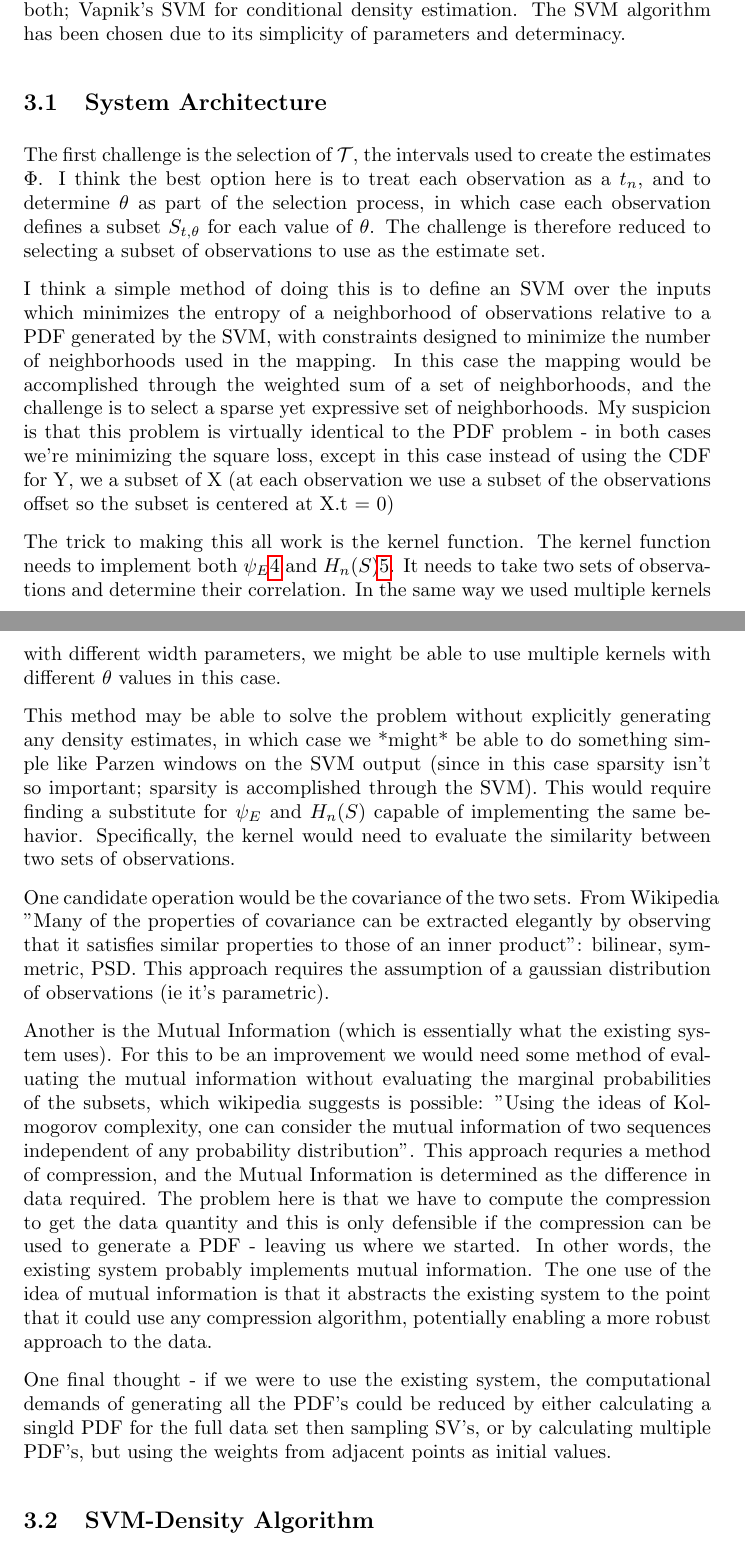
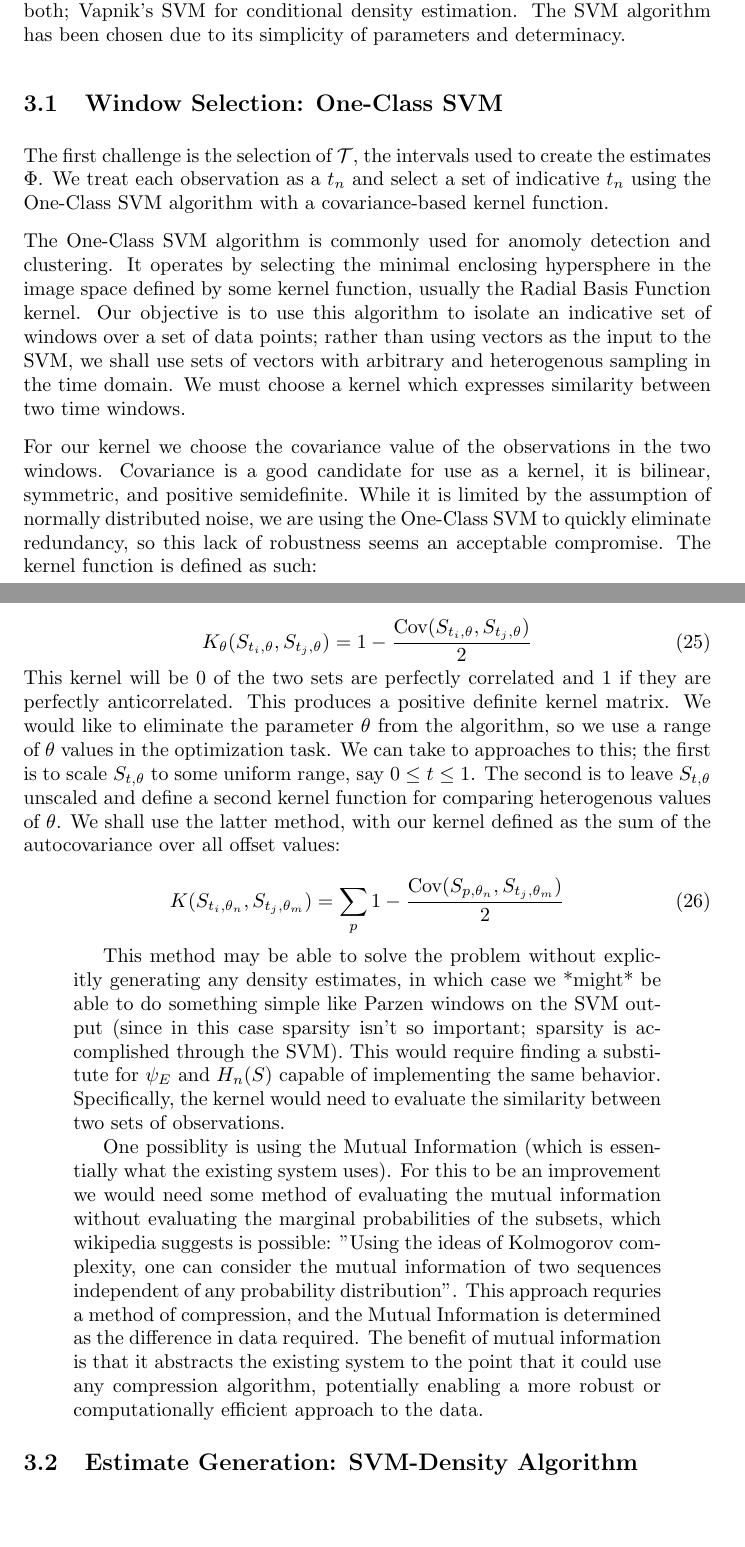
Before and after one commit to kerinin/iEngine, a LaTeX paper (report.tex): two parts of pages 10 and 11 of 14 before the commit and two parts of pages 10 and 11 of 13 after it, joined at a grey line, cut so that both start at the same text, the shorter picture padded with empty space. Compiled offline with pdfLaTeX.

Commit message:
New ideas for the paper - 1-class SVM for window selection

```diff
--- a/report.tex
+++ b/report.tex
@@ -285,19 +285,28 @@ Implementing the inference architecture requires the specification of the two de
 
 % training and test corpus variable names
 
-\subsection{System Architecture}
-The first challenge is the selection of \( \mathcal{T} \), the intervals used to create the estimates \( \Phi \).  I think the best option here is to treat each observation as a \( t_n \), and to determine \( \theta \) as part of the selection process, in which case each observation defines a subset \( S_{t,\theta} \) for each value of \( \theta \).  The challenge is therefore reduced to selecting a subset of observations to use as the estimate set.
+\subsection{Window Selection: One-Class SVM}
+The first challenge is the selection of \( \mathcal{T} \), the intervals used to create the estimates \( \Phi \).  We treat each observation as a \( t_n \) and select a set of indicative \( t_n \) using the One-Class SVM algorithm with a covariance-based kernel function.
 
-I think a simple method of doing this is to define an SVM over the inputs which minimizes the entropy of a neighborhood of observations relative to a PDF generated by the SVM, with constraints designed to minimize the number of neighborhoods used in the mapping.  In this case the mapping would be accomplished through the weighted sum of a set of neighborhoods, and the challenge is to select a sparse yet expressive set of neighborhoods.  My suspicion is that this problem is virtually identical to the PDF problem - in both cases we're minimizing the square loss, except in this case instead of using the CDF for Y, we a subset of X (at each observation we use a subset of the observations offset so the subset is centered at X.t = 0)
+The One-Class SVM algorithm is commonly used for anomoly detection and clustering.  It operates by selecting the minimal enclosing hypersphere in the image space defined by some kernel function, usually the Radial Basis Function kernel.  Our objective is to use this algorithm to isolate an indicative set of windows over a set of data points; rather than using vectors as the input to the SVM, we shall use sets of vectors with arbitrary and heterogenous sampling in the time domain.  We must choose a kernel which expresses similarity between two time windows.
 
-The trick to making this all work is the kernel function.  The kernel function needs to implement both \( \psi_E \ref{eq:phiESingle} \) and \( H_n(S) \ref{eq:HnSingle}\).  It needs to take two sets of observations and determine their correlation.  In the same way we used multiple kernels with different width parameters, we might be able to use multiple kernels with different \( \theta \) values in this case.
+For our kernel we choose the covariance value of the observations in the two windows.  Covariance is a good candidate for use as a kernel, it is bilinear, symmetric, and positive semidefinite.  While it is limited by the assumption of normally distributed noise, we are using the One-Class SVM to quickly eliminate redundancy, so this lack of robustness seems an acceptable compromise.  The kernel function is defined as such:
 
+\begin{equation} \label{eq:KOneClass}
+K_\theta( S_{t_i,\theta}}, S_{t_j,\theta} ) = 1 - \frac{\text{Cov}( S_{t_i,\theta}, S_{t_j,\theta} )}{2}
+\end{equation}
+
+This kernel will be 0 of the two sets are perfectly correlated and 1 if they are perfectly anticorrelated.  This produces a positive definite kernel matrix.  We would like to eliminate the parameter \( \theta \) from the algorithm, so we use a range of \( \theta \) values in the optimization task.  We can take to approaches to this; the first is to scale \( S_{t,\theta} \) to some uniform range, say \( 0 \le t \le 1 \).  The second is to leave \( S_{t,\theta} \) unscaled and define a second kernel function for comparing heterogenous values of \( \theta \).  We shall use the latter method, with our kernel defined as the sum of the autocovariance over all offset values:
+
+\begin{equation} \label{eq:KOneClassAuto}
+K( S_{t_i,\theta_n}, S_{t_j,\theta_m} ) = \sum_p1 - \frac{ \text{Cov}( S_{p,\theta_n}, S_{t_j,\theta_m} ) }{ 2 }
+\end{equation}
+
+\begin{quotation}
 This method may be able to solve the problem without explicitly generating any density estimates, in which case we *might* be able to do something simple like Parzen windows on the SVM output (since in this case sparsity isn't so important; sparsity is accomplished through the SVM).  This would require finding a substitute for \( \psi_E \) and \( H_n(S) \) capable of implementing the same behavior.  Specifically, the kernel would need to evaluate the similarity between two sets of observations.
 
-One candidate operation would be the covariance of the two sets.  From Wikipedia "Many of the properties of covariance can be extracted elegantly by observing that it satisfies similar properties to those of an inner product": bilinear, symmetric, PSD.  This approach requires the assumption of a gaussian distribution of observations (ie it's parametric).
+One possiblity is using the Mutual Information (which is essentially what the existing system uses).  For this to be an improvement we would need some method of evaluating the mutual information without evaluating the marginal probabilities of the subsets, which wikipedia suggests is possible: "Using the ideas of Kolmogorov complexity, one can consider the mutual information of two sequences independent of any probability distribution".  This approach requries a method of compression, and the Mutual Information is determined as the difference in data required.  The benefit of mutual information is that it abstracts the existing system to the point that it could use any compression algorithm, potentially enabling a more robust or computationally efficient approach to the data.
+\end{quotation}
 
-Another is the Mutual Information (which is essentially what the existing system uses).  For this to be an improvement we would need some method of evaluating the mutual information without evaluating the marginal probabilities of the subsets, which wikipedia suggests is possible: "Using the ideas of Kolmogorov complexity, one can consider the mutual information of two sequences independent of any probability distribution".  This approach requries a method of compression, and the Mutual Information is determined as the difference in data required.  The problem here is that we have to compute the compression to get the data quantity and this is only defensible if the compression can be used to generate a PDF - leaving us where we started.  In other words, the existing system probably implements mutual information.  The one use of the idea of mutual information is that it abstracts the existing system to the point that it could use any compression algorithm, potentially enabling a more robust approach to the data.
+\subsection{Estimate Generation: SVM-Density Algorithm}
 
-One final thought - if we were to use the existing system, the computational demands of generating all the PDF's could be reduced by either calculating a singld PDF for the full data set then sampling SV's, or by calculating multiple PDF's, but using the weights from adjacent points as initial values.
-
-\subsection{SVM-Density Algorithm}
```
Also changed, not shown: report.pdf, report.tex (31 more changed lines).
